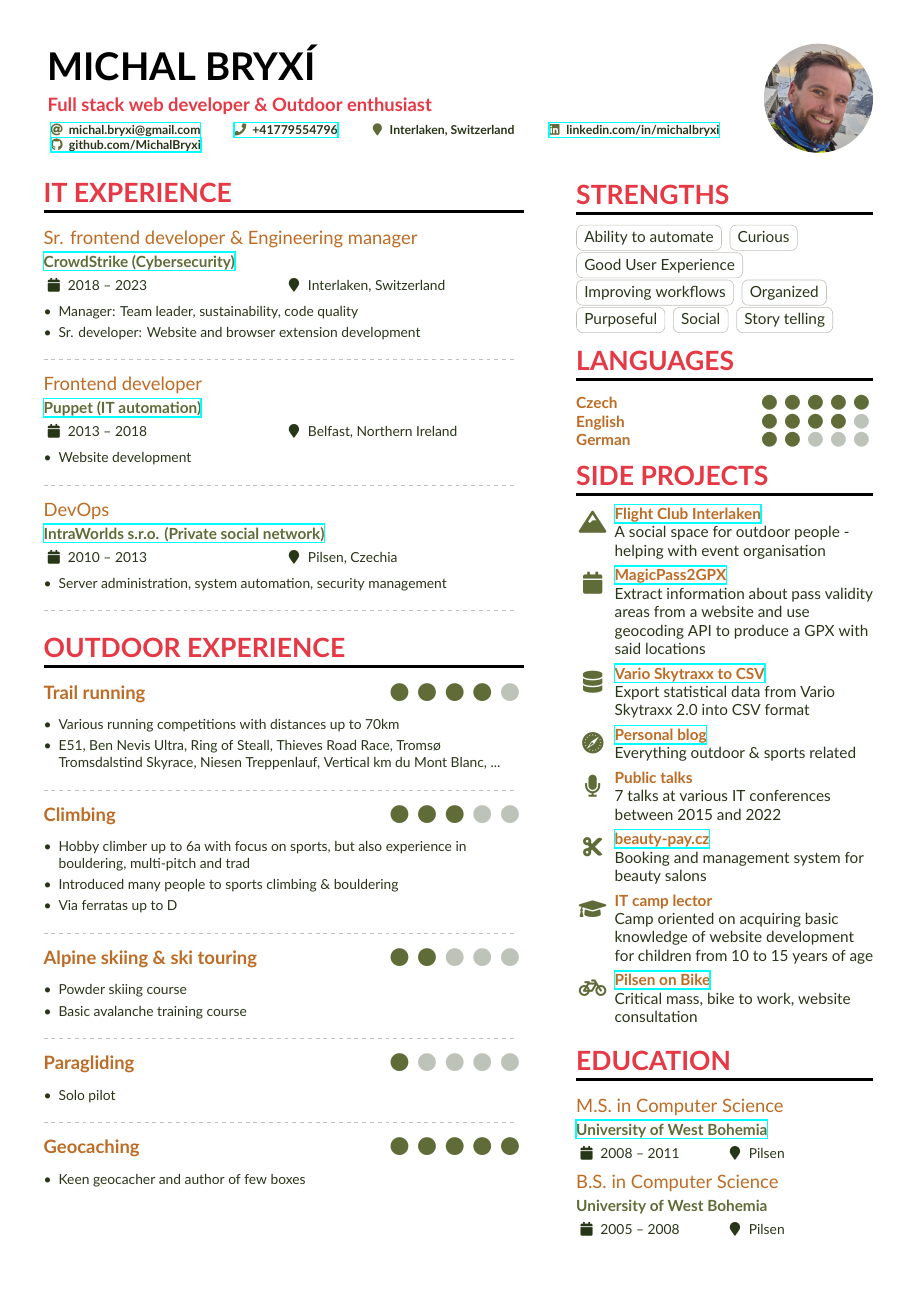
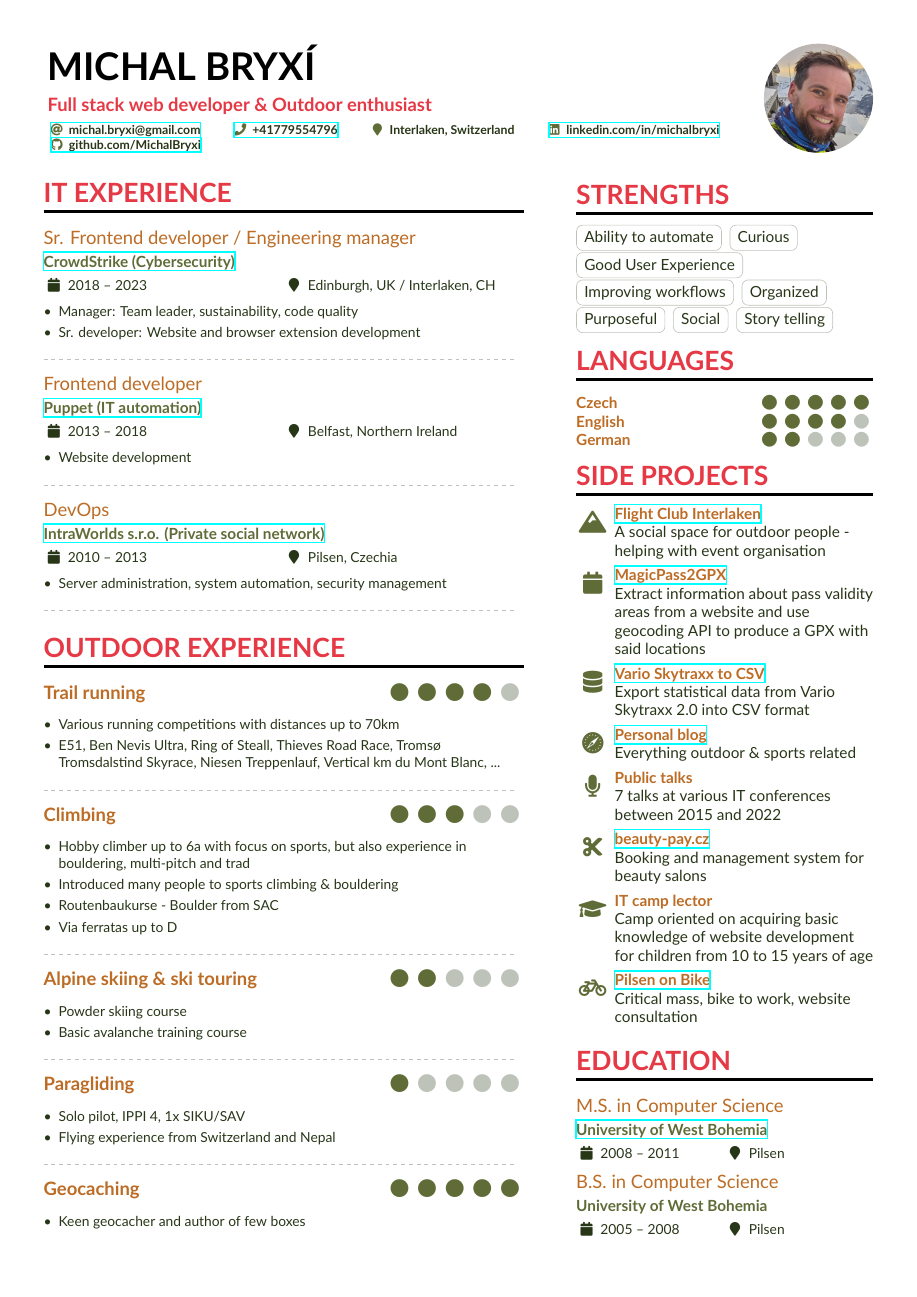
Before and after one commit to MichalBryxi/MichalBryxi.github.io, a LaTeX CV (2024/Michal_Bryxi_CV.tex): the whole page. Compiled offline with XeLaTeX.

Commit message:
feat: Details about paragliding & climbing experience

```diff
--- a/2024/Michal_Bryxi_CV.tex
+++ b/2024/Michal_Bryxi_CV.tex
@@ -104,7 +104,7 @@
 %% \cvsection title in the "main" bar.
 \cvsection[page1sidebar]{IT experience}
 
-  \cvevent{Sr. frontend developer \& Engineering manager}{\href{https://www.crowdstrike.com/}{CrowdStrike (Cybersecurity)}}{2018 -- 2023}{Interlaken, Switzerland}
+  \cvevent{Sr. Frontend developer / Engineering manager}{\href{https://www.crowdstrike.com/}{CrowdStrike (Cybersecurity)}}{2018 -- 2023}{Edinburgh, UK / Interlaken, CH}
   \begin{itemize}
     \item Manager: Team leader, sustainability, code quality
     \item Sr. developer: Website and browser extension development
@@ -144,6 +144,7 @@
 \begin{itemize}
   \item{Hobby climber up to 6a with focus on sports, but also experience in bouldering, multi-pitch and trad}
   \item {Introduced many people to sports climbing \& bouldering}
+  \item {Routenbaukurse - Boulder from SAC}
   \item{Via ferratas up to D}
 \end{itemize}
 \divider
@@ -160,7 +161,8 @@
 
 \cvevent{\cvskill{Paragliding}{1}}{}{}{}
 \begin{itemize}
-  \item{Solo pilot}
+  \item{Solo pilot, IPPI 4, 1x SIKU/SAV}
+  \item {Flying experience from Switzerland and Nepal}
 \end{itemize}
 
 \divider
```
Also changed, not shown: 2024/Michal_Bryxi_CV.pdf.
